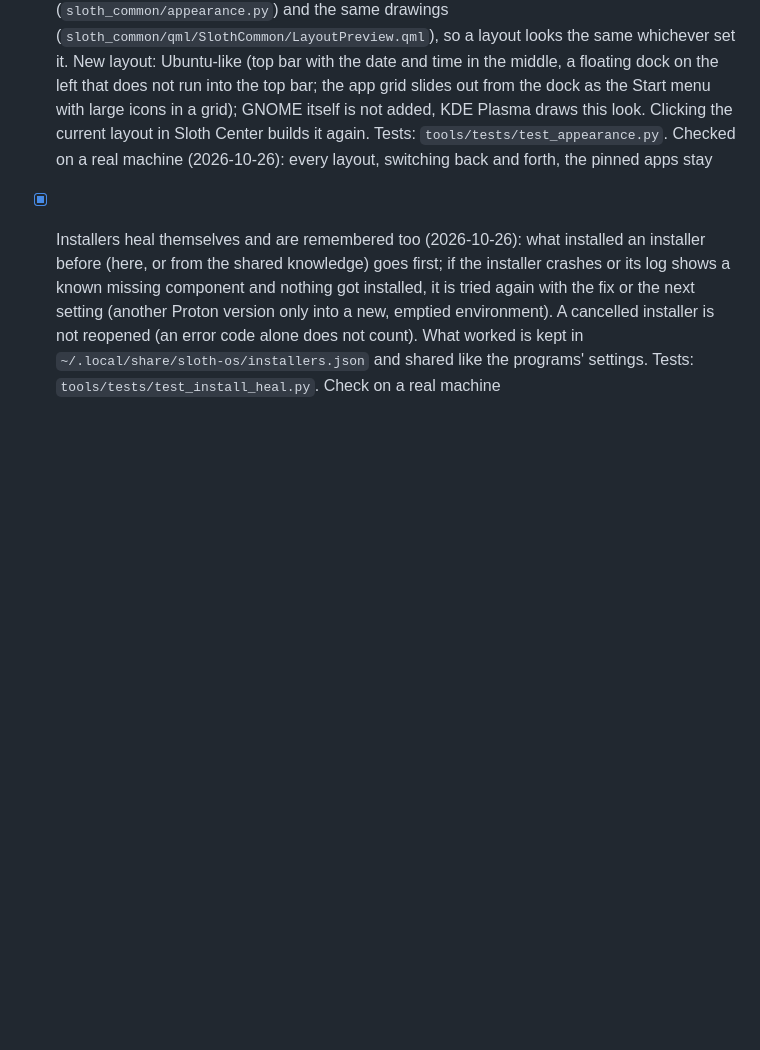
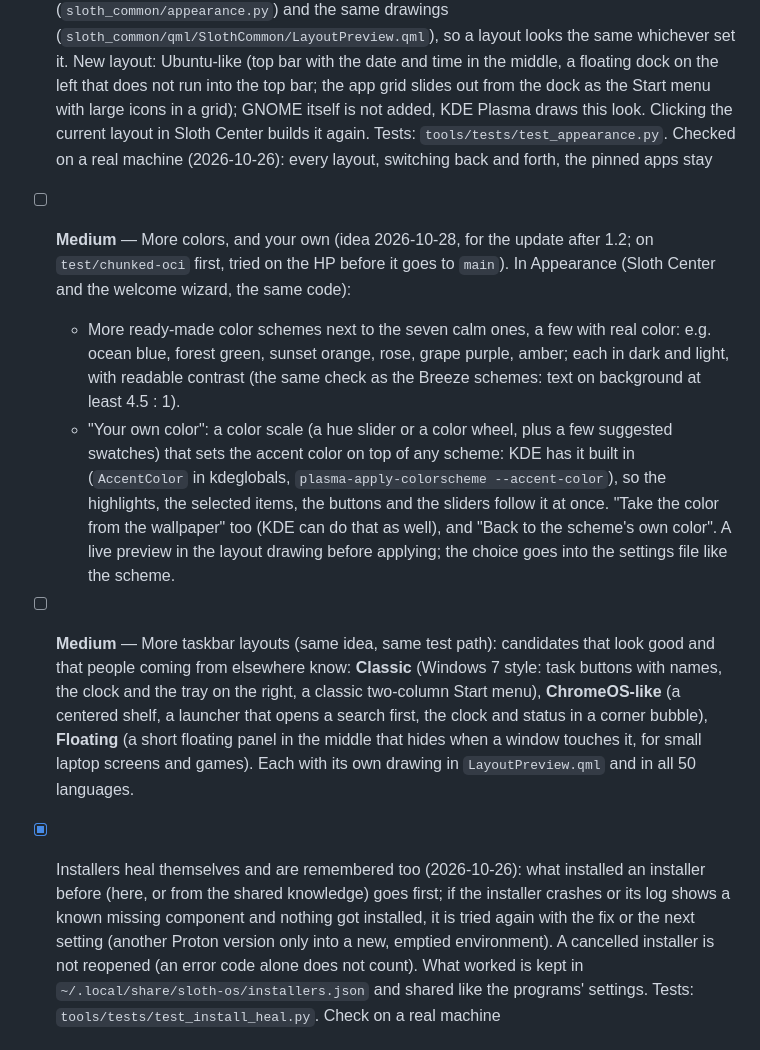
Before and after one commit to Sloth-OS-Linux/sloth-os, a Markdown page: docs/ROADMAP.md, the part around the change. Rendered like a GitHub page; blank space fills up the shorter version.

Commit message:
docs: roadmap: more color schemes, your own accent color, more taskbar layouts (after 1.2)
Co-Authored-By: Claude Opus 5.5 <noreply@anthropic.com>

```diff
--- a/docs/ROADMAP.md
+++ b/docs/ROADMAP.md
@@ -65,6 +65,23 @@ self-healing installers, and IrfanView's installer with "Open IrfanView" ticked.
   the top bar; the app grid slides out from the dock as the Start menu with large icons in a grid); GNOME
   itself is not added, KDE Plasma draws this look. Clicking the current layout in Sloth Center builds it again. Tests: `tools/tests/test_appearance.py`.
   Checked on a real machine (2026-10-26): every layout, switching back and forth, the pinned apps stay
+- [ ] **Medium** — More colors, and your own (idea 2026-10-28, for the update after 1.2; on `test/chunked-oci` first,
+  tried on the HP before it goes to `main`). In Appearance (Sloth Center and the welcome wizard, the same code):
+  - More ready-made color schemes next to the seven calm ones, a few with real color: e.g. ocean blue, forest
+    green, sunset orange, rose, grape purple, amber; each in dark and light, with readable contrast (the same
+    check as the Breeze schemes: text on background at least 4.5 : 1).
+  - "Your own color": a color scale (a hue slider or a color wheel, plus a few suggested swatches) that sets the
+    accent color on top of any scheme: KDE has it built in (`AccentColor` in kdeglobals,
+    `plasma-apply-colorscheme --accent-color`), so the highlights, the selected items, the buttons and the
+    sliders follow it at once. "Take the color from the wallpaper" too (KDE can do that as well), and "Back to the
+    scheme's own color". A live preview in the layout drawing before applying; the choice goes into the settings
+    file like the scheme.
+- [ ] **Medium** — More taskbar layouts (same idea, same test path): candidates that look good and that people
+  coming from elsewhere know: **Classic** (Windows 7 style: task buttons with names, the clock and the tray on the
+  right, a classic two-column Start menu), **ChromeOS-like** (a centered shelf, a launcher that opens a search
+  first, the clock and status in a corner bubble), **Floating** (a short floating panel in the middle that hides
+  when a window touches it, for small laptop screens and games). Each with its own drawing in `LayoutPreview.qml`
+  and in all 50 languages.
 - [x] Installers heal themselves and are remembered too (2026-10-26): what installed an installer before (here,
   or from the shared knowledge) goes first; if the installer crashes or its log shows a known missing component
   and nothing got installed, it is tried again with the fix or the next setting (another Proton version only into
```
